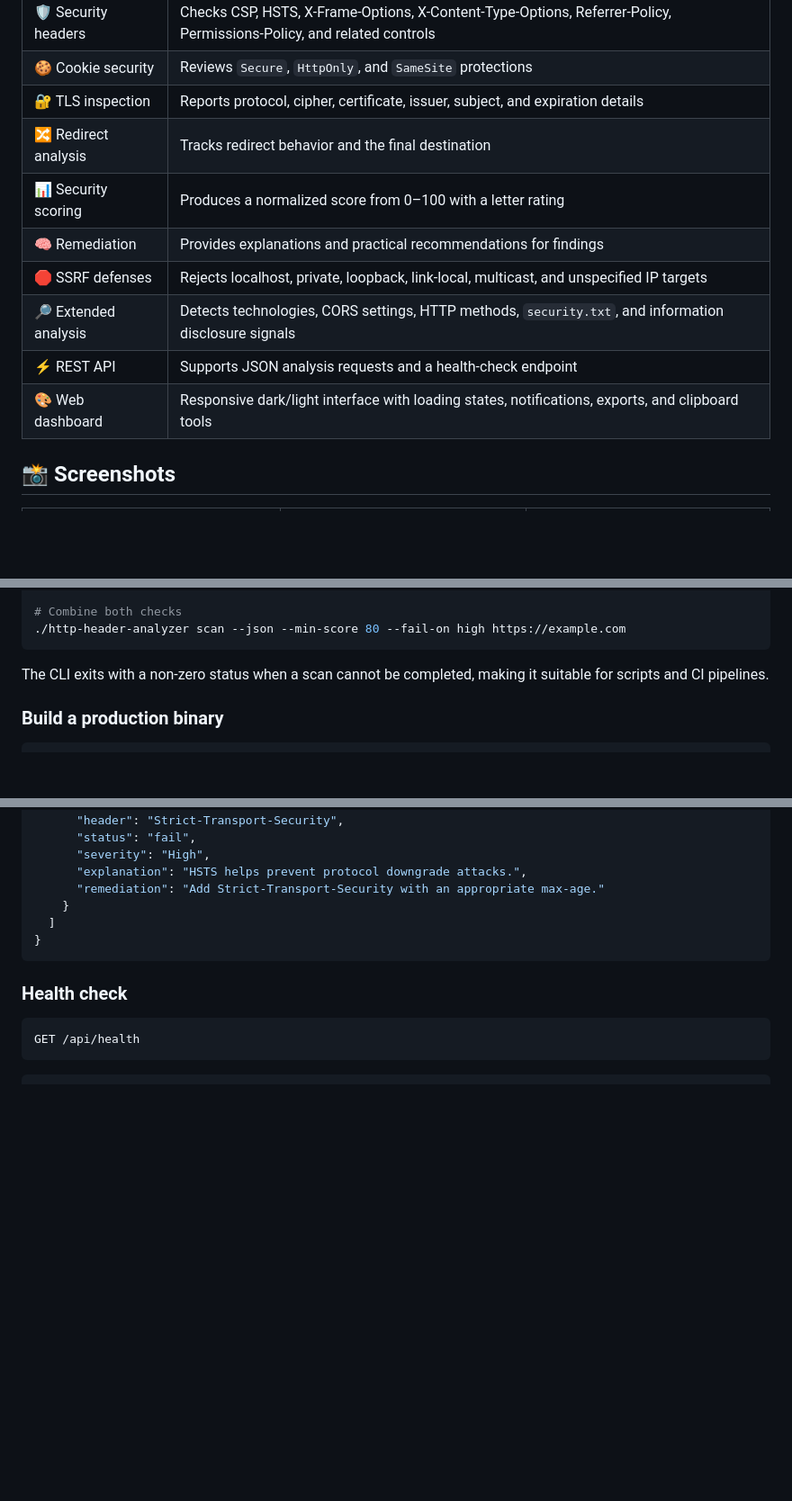
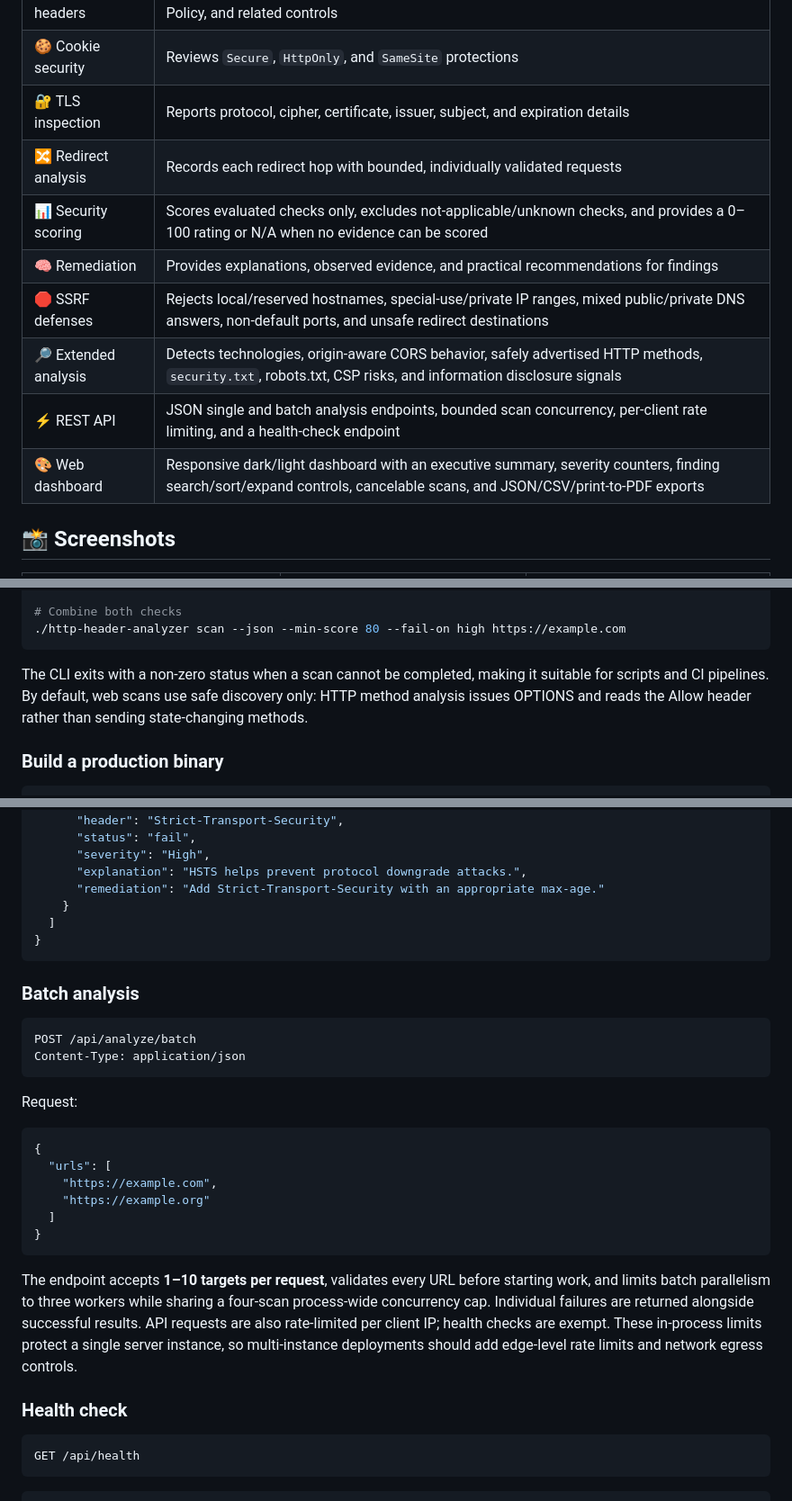
Before and after one commit to ItsWanheda/http-header-analyzer, a Markdown page: README.md, 3 parts joined by grey strips. Shown at 90% size. GitHub-like rendering; blank space fills up the shorter version.

````diff
--- a/README.md
+++ b/README.md
@@ -21,13 +21,13 @@ Built for developers, security researchers, penetration testers, system administ
 | 🛡️ Security headers | Checks CSP, HSTS, X-Frame-Options, X-Content-Type-Options, Referrer-Policy, Permissions-Policy, and related controls |
 | 🍪 Cookie security | Reviews `Secure`, `HttpOnly`, and `SameSite` protections |
 | 🔐 TLS inspection | Reports protocol, cipher, certificate, issuer, subject, and expiration details |
-| 🔀 Redirect analysis | Tracks redirect behavior and the final destination |
-| 📊 Security scoring | Produces a normalized score from 0–100 with a letter rating |
-| 🧠 Remediation | Provides explanations and practical recommendations for findings |
-| 🛑 SSRF defenses | Rejects localhost, private, loopback, link-local, multicast, and unspecified IP targets |
-| 🔎 Extended analysis | Detects technologies, CORS settings, HTTP methods, `security.txt`, and information disclosure signals |
-| ⚡ REST API | Supports JSON analysis requests and a health-check endpoint |
-| 🎨 Web dashboard | Responsive dark/light interface with loading states, notifications, exports, and clipboard tools |
+| 🔀 Redirect analysis | Records each redirect hop with bounded, individually validated requests |
+| 📊 Security scoring | Scores evaluated checks only, excludes not-applicable/unknown checks, and provides a 0–100 rating or N/A when no evidence can be scored |
+| 🧠 Remediation | Provides explanations, observed evidence, and practical recommendations for findings |
+| 🛑 SSRF defenses | Rejects local/reserved hostnames, special-use/private IP ranges, mixed public/private DNS answers, non-default ports, and unsafe redirect destinations |
+| 🔎 Extended analysis | Detects technologies, origin-aware CORS behavior, safely advertised HTTP methods, `security.txt`, robots.txt, CSP risks, and information disclosure signals |
+| ⚡ REST API | JSON single and batch analysis endpoints, bounded scan concurrency, per-client rate limiting, and a health-check endpoint |
+| 🎨 Web dashboard | Responsive dark/light dashboard with an executive summary, severity counters, finding search/sort/expand controls, cancelable scans, and JSON/CSV/print-to-PDF exports |
 
 ## 📸 Screenshots
 
@@ -148,7 +148,7 @@ Use quality gates in CI/CD:
 ./http-header-analyzer scan --json --min-score 80 --fail-on high https://example.com
 ```
 
-The CLI exits with a non-zero status when a scan cannot be completed, making it suitable for scripts and CI pipelines.
+The CLI exits with a non-zero status when a scan cannot be completed, making it suitable for scripts and CI pipelines. By default, web scans use safe discovery only: HTTP method analysis issues OPTIONS and reads the Allow header rather than sending state-changing methods.
 
 ### Build a production binary
 
@@ -202,6 +202,26 @@ Example response shape:
 }
 ```
 
+### Batch analysis
+
+```http
+POST /api/analyze/batch
+Content-Type: application/json
+```
+
+Request:
+
+```json
+{
+  "urls": [
+    "https://example.com",
+    "https://example.org"
+  ]
+}
+```
+
+The endpoint accepts **1–10 targets per request**, validates every URL before starting work, and limits batch parallelism to three workers while sharing a four-scan process-wide concurrency cap. Individual failures are returned alongside successful results. API requests are also rate-limited per client IP; health checks are exempt. These in-process limits protect a single server instance, so multi-instance deployments should add edge-level rate limits and network egress controls.
+
 ### Health check
 
 ```http
````
Also changed, not shown: other parts of README.md (+24 -12 lines).
